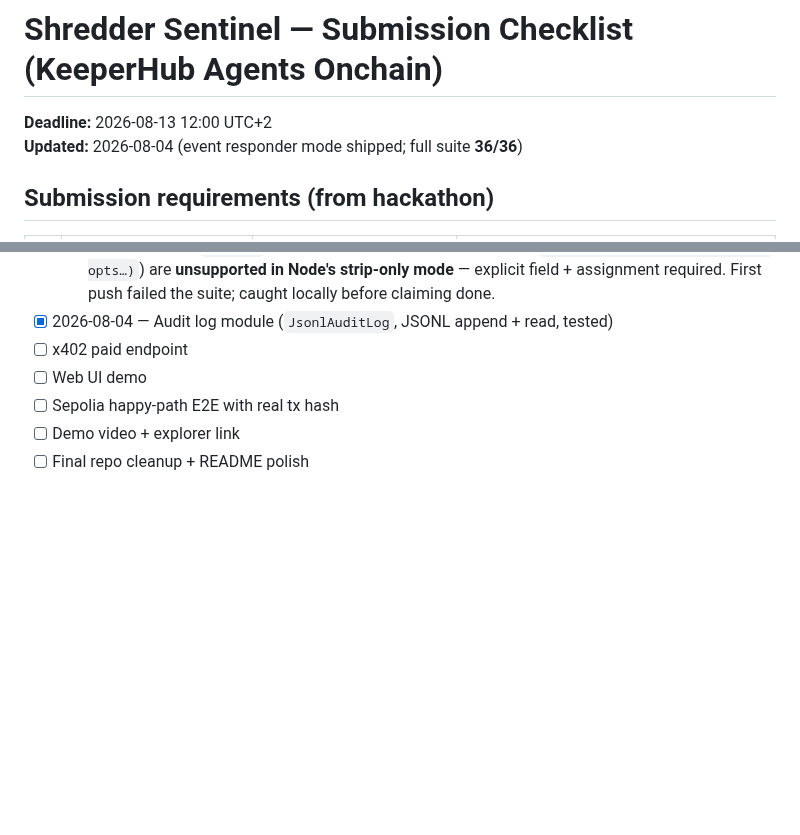
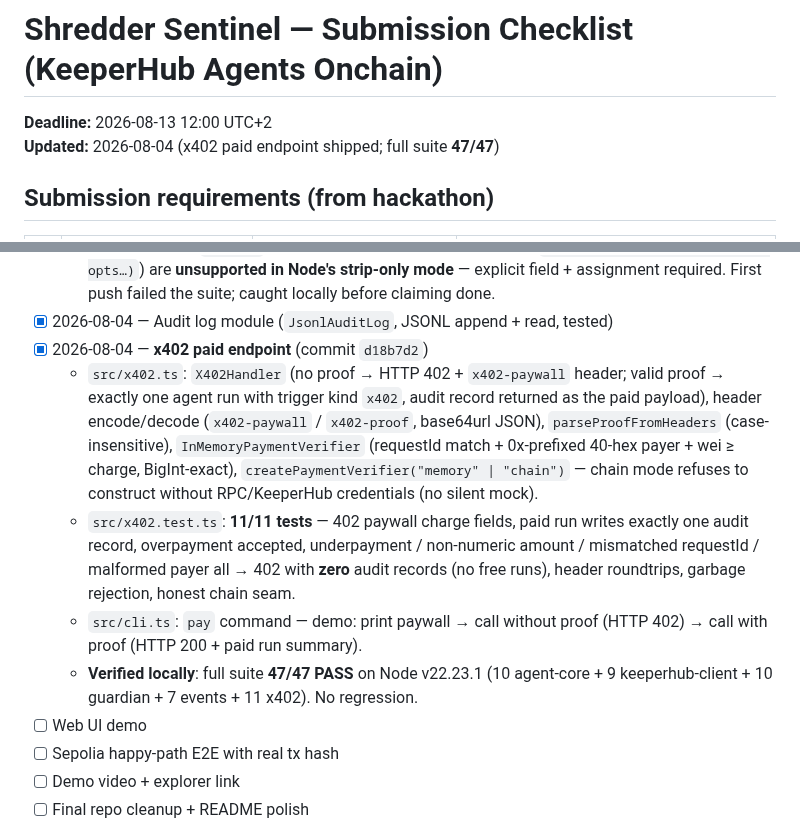
Before and after one commit to cco-agent/PAPER-TRAIL, a Markdown page: docs/keeperhub-agents-onchain/checklist.md, 2 parts joined by grey strips. Rendered like a GitHub page; blank space fills up the shorter version.

Commit message:
docs(keeperhub): mark x402 paid endpoint done, full suite 47/47

```diff
--- a/docs/keeperhub-agents-onchain/checklist.md
+++ b/docs/keeperhub-agents-onchain/checklist.md
@@ -1,7 +1,7 @@
 # Shredder Sentinel — Submission Checklist (KeeperHub Agents Onchain)
 
 **Deadline:** 2026-08-13 12:00 UTC+2  \
-**Updated:** 2026-08-04 (event responder mode shipped; full suite **36/36**)
+**Updated:** 2026-08-04 (x402 paid endpoint shipped; full suite **47/47**)
 
 ## Submission requirements (from hackathon)
 
@@ -46,7 +46,11 @@
   - **Verified locally**: full suite **36/36 PASS** on Node v22.23.1 (10 agent-core + 10 guardian + 9 keeperhub-client + 7 events). No regression.
   - **Gotcha fixed in `f51d21c`**: TS constructor parameter properties (`constructor(private readonly opts…)`) are **unsupported in Node's strip-only mode** — explicit field + assignment required. First push failed the suite; caught locally before claiming done.
 - [x] 2026-08-04 — Audit log module (`JsonlAuditLog`, JSONL append + read, tested)
-- [ ] x402 paid endpoint
+- [x] 2026-08-04 — **x402 paid endpoint** (commit `d18b7d2`)
+  - `src/x402.ts`: `X402Handler` (no proof → HTTP 402 + `x402-paywall` header; valid proof → exactly one agent run with trigger kind `x402`, audit record returned as the paid payload), header encode/decode (`x402-paywall` / `x402-proof`, base64url JSON), `parseProofFromHeaders` (case-insensitive), `InMemoryPaymentVerifier` (requestId match + 0x-prefixed 40-hex payer + wei ≥ charge, BigInt-exact), `createPaymentVerifier("memory" | "chain")` — chain mode refuses to construct without RPC/KeeperHub credentials (no silent mock).
+  - `src/x402.test.ts`: **11/11 tests** — 402 paywall charge fields, paid run writes exactly one audit record, overpayment accepted, underpayment / non-numeric amount / mismatched requestId / malformed payer all → 402 with **zero** audit records (no free runs), header roundtrips, garbage rejection, honest chain seam.
+  - `src/cli.ts`: `pay` command — demo: print paywall → call without proof (HTTP 402) → call with proof (HTTP 200 + paid run summary).
+  - **Verified locally**: full suite **47/47 PASS** on Node v22.23.1 (10 agent-core + 9 keeperhub-client + 10 guardian + 7 events + 11 x402). No regression.
 - [ ] Web UI demo
 - [ ] Sepolia happy-path E2E with real tx hash
 - [ ] Demo video + explorer link
```
